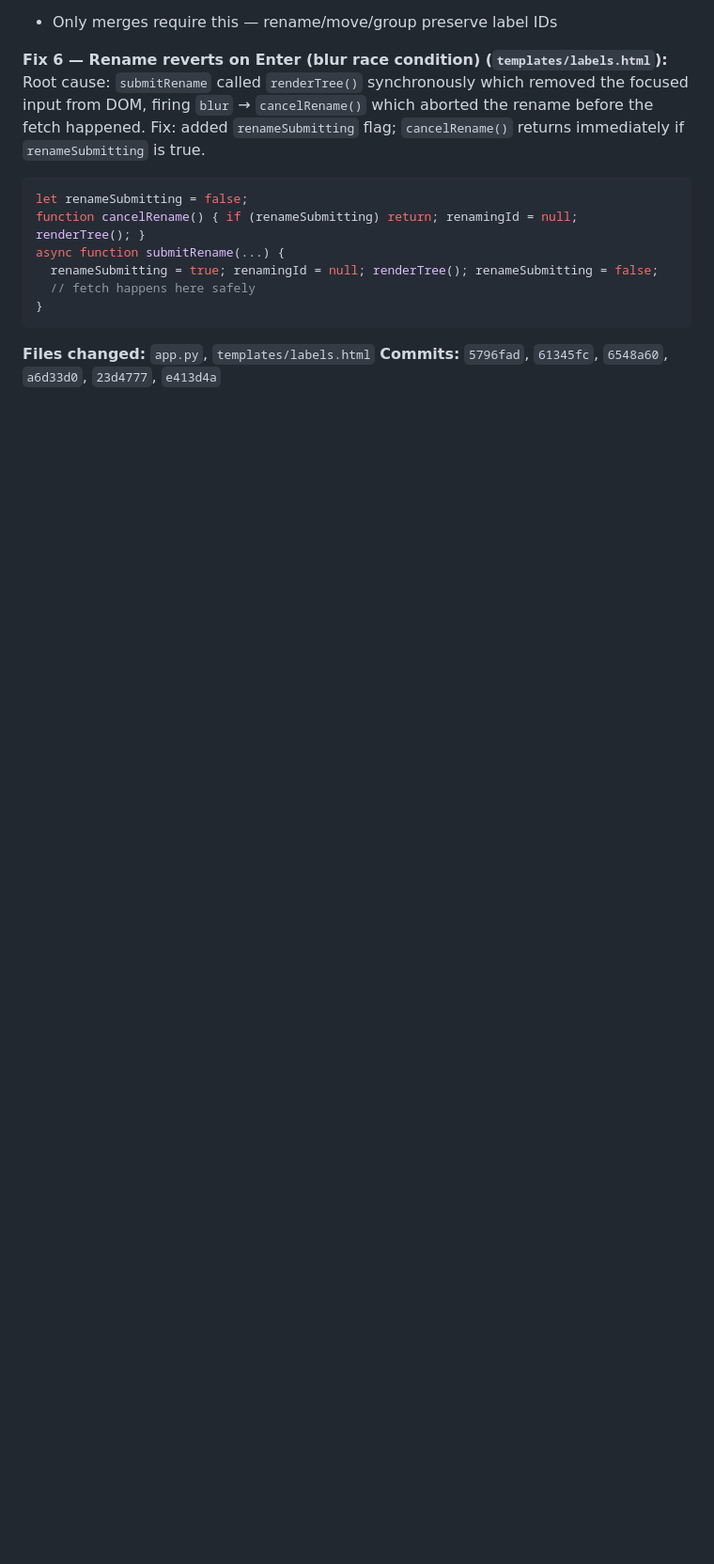
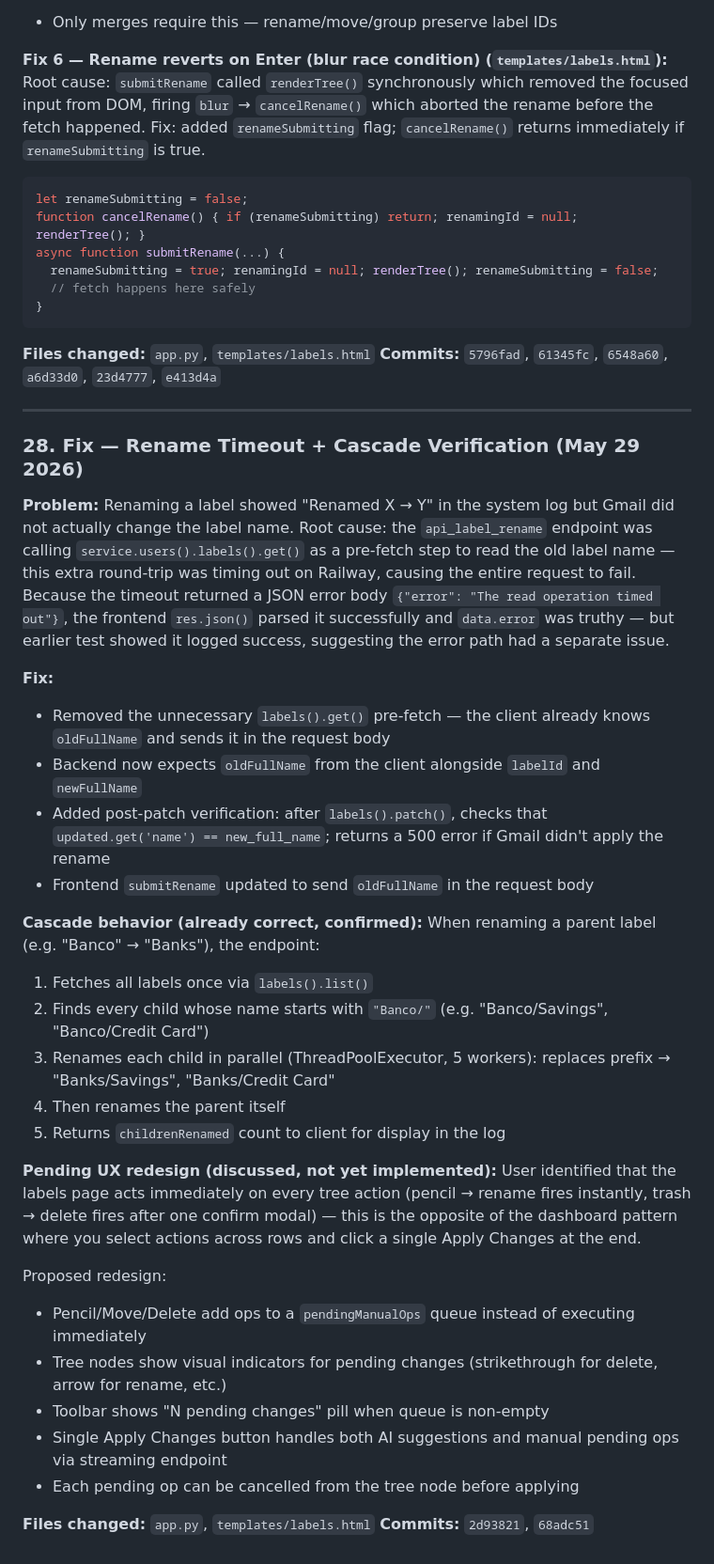
Before and after one commit to alexgorna/gmail-cleaner, a Markdown page: SESSION_NOTES.md, the part around the change. Shown at 94% size. Rendered like a GitHub page; blank space fills up the shorter version.

Commit message:
Session notes: item 28 — rename timeout fix, cascade verification, UX redesign plan

```diff
--- a/SESSION_NOTES.md
+++ b/SESSION_NOTES.md
@@ -720,3 +720,36 @@ async function submitRename(...) {
 
 **Files changed:** `app.py`, `templates/labels.html`
 **Commits:** `5796fad`, `61345fc`, `6548a60`, `a6d33d0`, `23d4777`, `e413d4a`
+
+---
+
+### 28. Fix — Rename Timeout + Cascade Verification (May 29 2026)
+
+**Problem:** Renaming a label showed "Renamed X → Y" in the system log but Gmail did not actually change the label name. Root cause: the `api_label_rename` endpoint was calling `service.users().labels().get()` as a pre-fetch step to read the old label name — this extra round-trip was timing out on Railway, causing the entire request to fail. Because the timeout returned a JSON error body `{"error": "The read operation timed out"}`, the frontend `res.json()` parsed it successfully and `data.error` was truthy — but earlier test showed it logged success, suggesting the error path had a separate issue.
+
+**Fix:**
+- Removed the unnecessary `labels().get()` pre-fetch — the client already knows `oldFullName` and sends it in the request body
+- Backend now expects `oldFullName` from the client alongside `labelId` and `newFullName`
+- Added post-patch verification: after `labels().patch()`, checks that `updated.get('name') == new_full_name`; returns a 500 error if Gmail didn't apply the rename
+- Frontend `submitRename` updated to send `oldFullName` in the request body
+
+**Cascade behavior (already correct, confirmed):**
+When renaming a parent label (e.g. "Banco" → "Banks"), the endpoint:
+1. Fetches all labels once via `labels().list()`
+2. Finds every child whose name starts with `"Banco/"` (e.g. "Banco/Savings", "Banco/Credit Card")
+3. Renames each child in parallel (ThreadPoolExecutor, 5 workers): replaces prefix → "Banks/Savings", "Banks/Credit Card"
+4. Then renames the parent itself
+5. Returns `childrenRenamed` count to client for display in the log
+
+**Pending UX redesign (discussed, not yet implemented):**
+User identified that the labels page acts immediately on every tree action (pencil → rename fires instantly, trash → delete fires after one confirm modal) — this is the opposite of the dashboard pattern where you select actions across rows and click a single Apply Changes at the end.
+
+Proposed redesign:
+- Pencil/Move/Delete add ops to a `pendingManualOps` queue instead of executing immediately
+- Tree nodes show visual indicators for pending changes (strikethrough for delete, arrow for rename, etc.)
+- Toolbar shows "N pending changes" pill when queue is non-empty
+- Single Apply Changes button handles both AI suggestions and manual pending ops via streaming endpoint
+- Each pending op can be cancelled from the tree node before applying
+
+**Files changed:** `app.py`, `templates/labels.html`
+**Commits:** `2d93821`, `68adc51`
```
